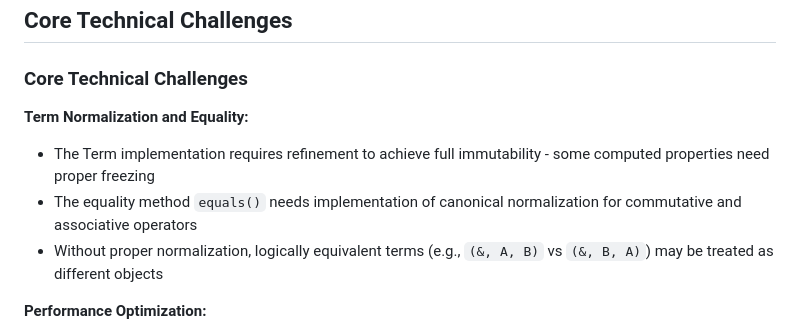
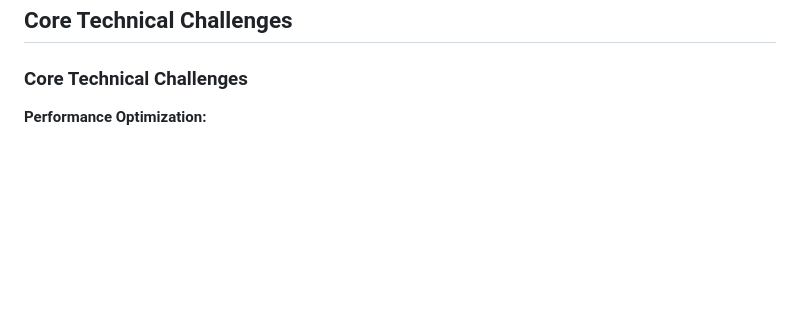
Before and after one commit to automenta/senars11, a Markdown page: README.md, the part around the change. GitHub-like rendering; blank space fills up the shorter version.

Commit message:
planning

```diff
--- a/README.md
+++ b/README.md
@@ -816,14 +816,7 @@ knowledge while goals drive exploration toward desired outcomes.
 
 ### Core Technical Challenges
 
-**Term Normalization and Equality:**
 
-- The Term implementation requires refinement to achieve full immutability - some computed properties need proper
-  freezing
-- The equality method `equals()` needs implementation of canonical normalization for commutative and associative
-  operators
-- Without proper normalization, logically equivalent terms (e.g., `(&, A, B)` vs `(&, B, A)`) may be treated as
-  different objects
 
 **Performance Optimization:**
 
```
